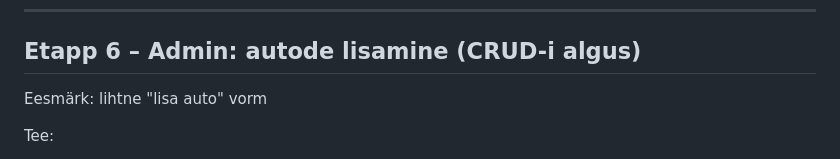
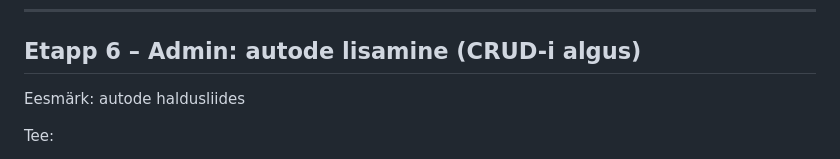
Before and after one commit to metshein/car_rent, a Markdown page: README.md, the part around the change. GitHub-like rendering.

Commit message:
Update goal description for car management interface

```diff
--- a/README.md
+++ b/README.md
@@ -119,7 +119,7 @@ Tulemus: autode tabel kuvab rohkem andmeid
 
 ## Etapp 6 – Admin: autode lisamine (CRUD-i algus)
 
-Eesmärk: lihtne "lisa auto" vorm
+Eesmärk: autode haldusliides
 
 Tee:
 
```
